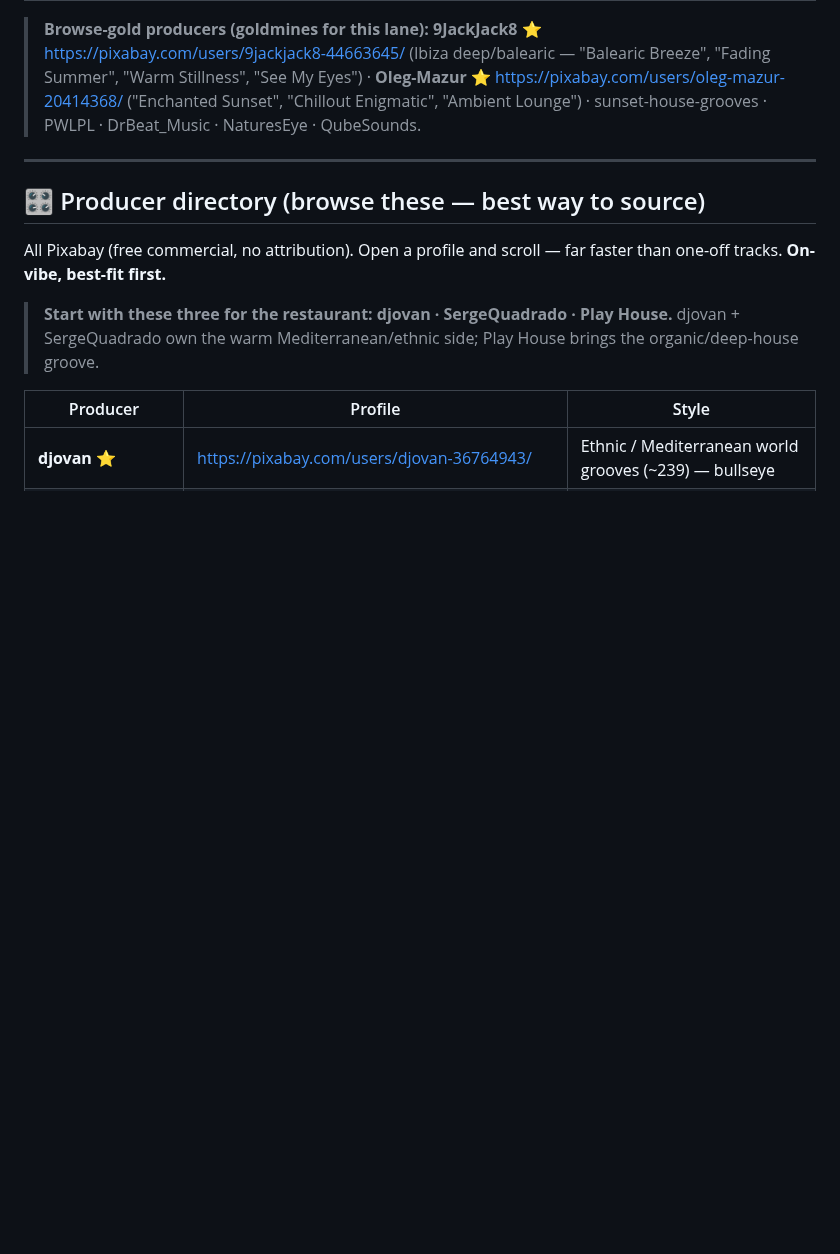
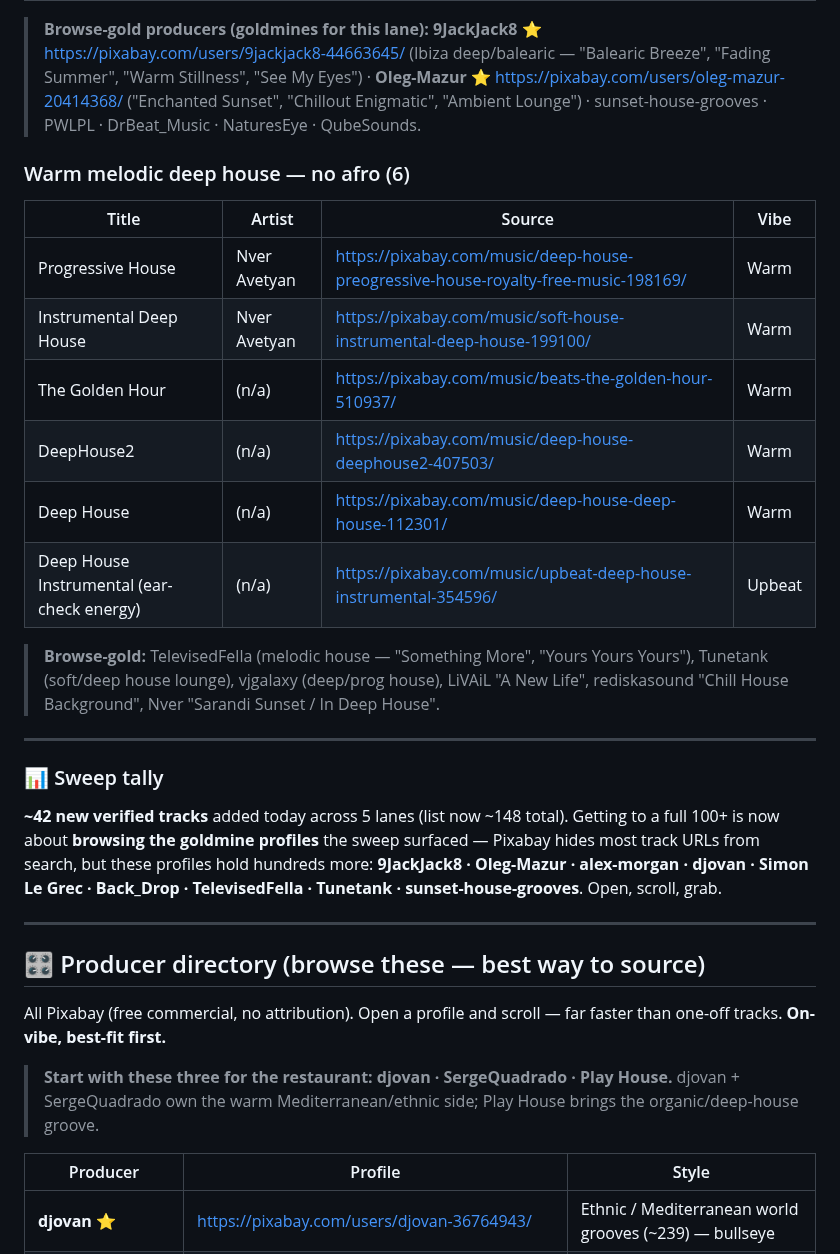
Before and after one commit to akinaykenar-design/restaurant-music, a Markdown page: TRACKLIST.md, the part around the change. Drawn GitHub-style; blank space fills up the shorter version.

Commit message:
Big sweep (part 2): +melodic deep house lane; sweep tally ~42 new tracks
Add the final sweep lane (deduped) and a tally: ~42 new verified tracks across
5 lanes plus goldmine producer profiles for reaching 100+. No lofi, no afro.

Co-Authored-By: Claude Opus 4.8 <noreply@anthropic.com>
Claude-Session: https://claude.ai/code/session_01Auu5FtnEi8f2oCRFmBoX6D

```diff
--- a/TRACKLIST.md
+++ b/TRACKLIST.md
@@ -183,6 +183,30 @@ search, so a couple may be shorter than ideal).
 > "Fading Summer", "Warm Stillness", "See My Eyes") · **Oleg-Mazur** ⭐
 > https://pixabay.com/users/oleg-mazur-20414368/ ("Enchanted Sunset", "Chillout Enigmatic",
 > "Ambient Lounge") · sunset-house-grooves · PWLPL · DrBeat_Music · NaturesEye · QubeSounds.
+
+### Warm melodic deep house — no afro (6)
+
+| Title | Artist | Source | Vibe |
+|---|---|---|---|
+| Progressive House | Nver Avetyan | https://pixabay.com/music/deep-house-preogressive-house-royalty-free-music-198169/ | Warm |
+| Instrumental Deep House | Nver Avetyan | https://pixabay.com/music/soft-house-instrumental-deep-house-199100/ | Warm |
+| The Golden Hour | (n/a) | https://pixabay.com/music/beats-the-golden-hour-510937/ | Warm |
+| DeepHouse2 | (n/a) | https://pixabay.com/music/deep-house-deephouse2-407503/ | Warm |
+| Deep House | (n/a) | https://pixabay.com/music/deep-house-deep-house-112301/ | Warm |
+| Deep House Instrumental (ear-check energy) | (n/a) | https://pixabay.com/music/upbeat-deep-house-instrumental-354596/ | Upbeat |
+
+> **Browse-gold:** TelevisedFella (melodic house — "Something More", "Yours Yours Yours"),
+> Tunetank (soft/deep house lounge), vjgalaxy (deep/prog house), LiVAiL "A New Life",
+> rediskasound "Chill House Background", Nver "Sarandi Sunset / In Deep House".
+
+---
+
+### 📊 Sweep tally
+**~42 new verified tracks** added today across 5 lanes (list now ~148 total). Getting
+to a full 100+ is now about **browsing the goldmine profiles** the sweep surfaced —
+Pixabay hides most track URLs from search, but these profiles hold hundreds more:
+**9JackJack8 · Oleg-Mazur · alex-morgan · djovan · Simon Le Grec · Back_Drop ·
+TelevisedFella · Tunetank · sunset-house-grooves**. Open, scroll, grab.
 
 ---
 
```
